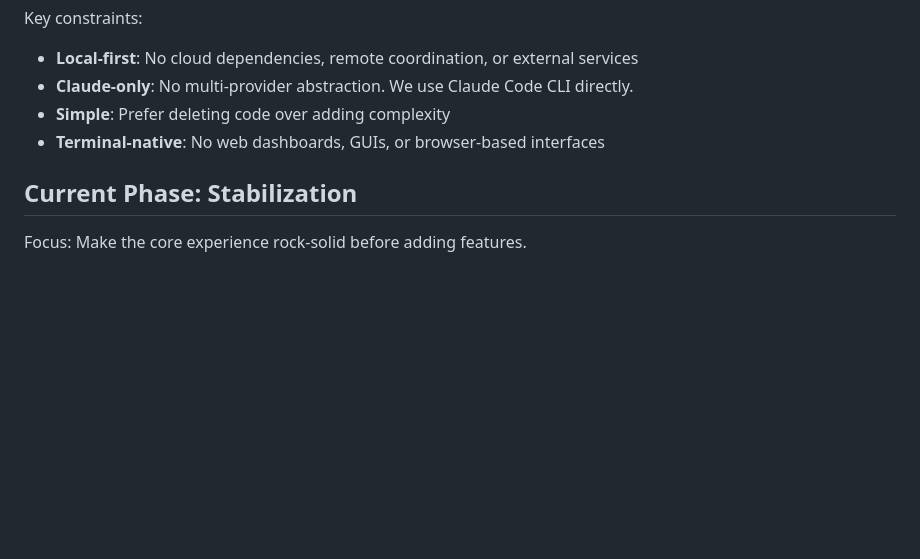
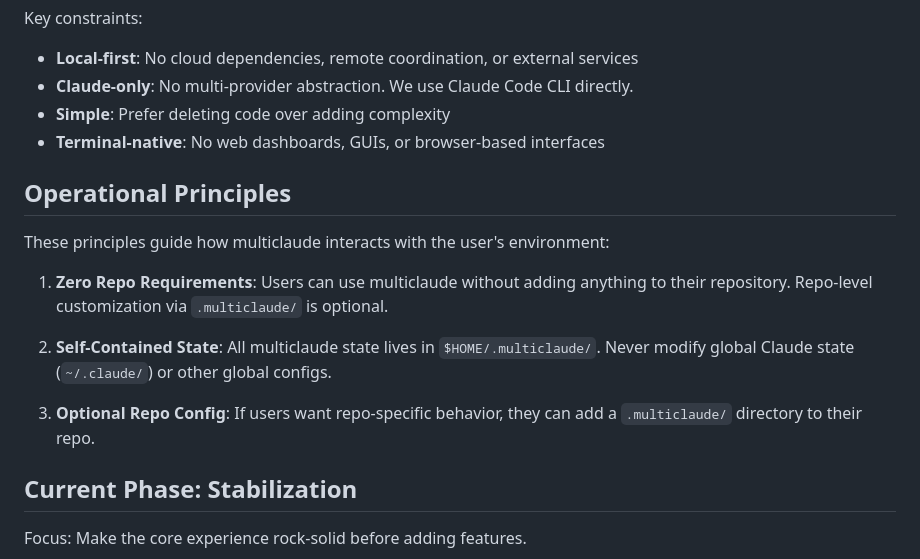
Before and after one commit to aronchick/multiclaude, a Markdown page: ROADMAP.md, the part around the change. GitHub-like rendering; blank space fills up the shorter version.

Commit message:
docs: Add Operational Principles section to ROADMAP.md (#188)
Add three key principles that guide how multiclaude interacts with user
environments:

1. Zero Repo Requirements - users don't need to add anything to their repo
2. Self-Contained State - all state lives in $HOME/.multiclaude/
3. Optional Repo Config - repo-specific behavior via .multiclaude/ is optional

These principles are placed near the top of the roadmap (after Mission,
before prioritized items) to ensure reviewer and merge-queue agents see
them when checking PRs for roadmap alignment.

Co-authored-by: Test User <test@example.com>

```diff
--- a/ROADMAP.md
+++ b/ROADMAP.md
@@ -13,6 +13,16 @@ Key constraints:
 - **Claude-only**: No multi-provider abstraction. We use Claude Code CLI directly.
 - **Simple**: Prefer deleting code over adding complexity
 - **Terminal-native**: No web dashboards, GUIs, or browser-based interfaces
+
+## Operational Principles
+
+These principles guide how multiclaude interacts with the user's environment:
+
+1. **Zero Repo Requirements**: Users can use multiclaude without adding anything to their repository. Repo-level customization via `.multiclaude/` is optional.
+
+2. **Self-Contained State**: All multiclaude state lives in `$HOME/.multiclaude/`. Never modify global Claude state (`~/.claude/`) or other global configs.
+
+3. **Optional Repo Config**: If users want repo-specific behavior, they can add a `.multiclaude/` directory to their repo.
 
 ## Current Phase: Stabilization
 
```
